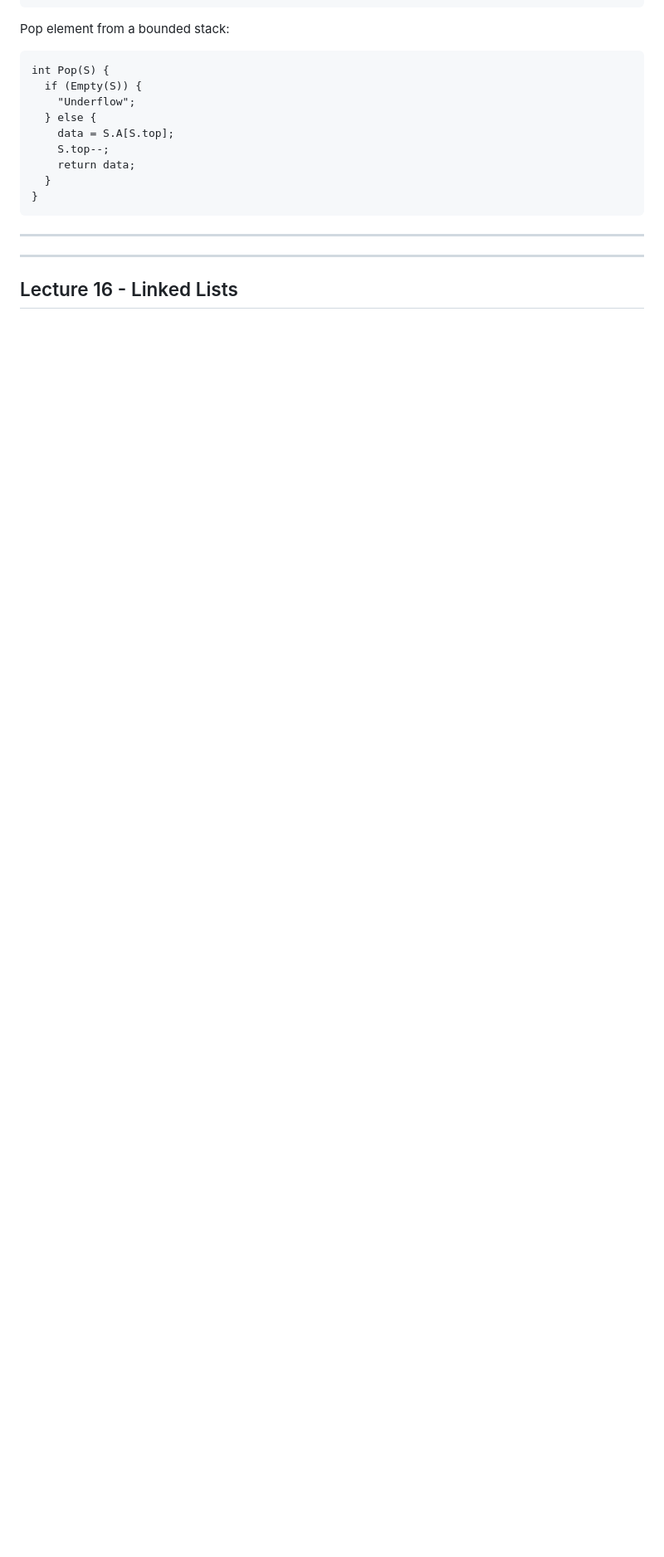
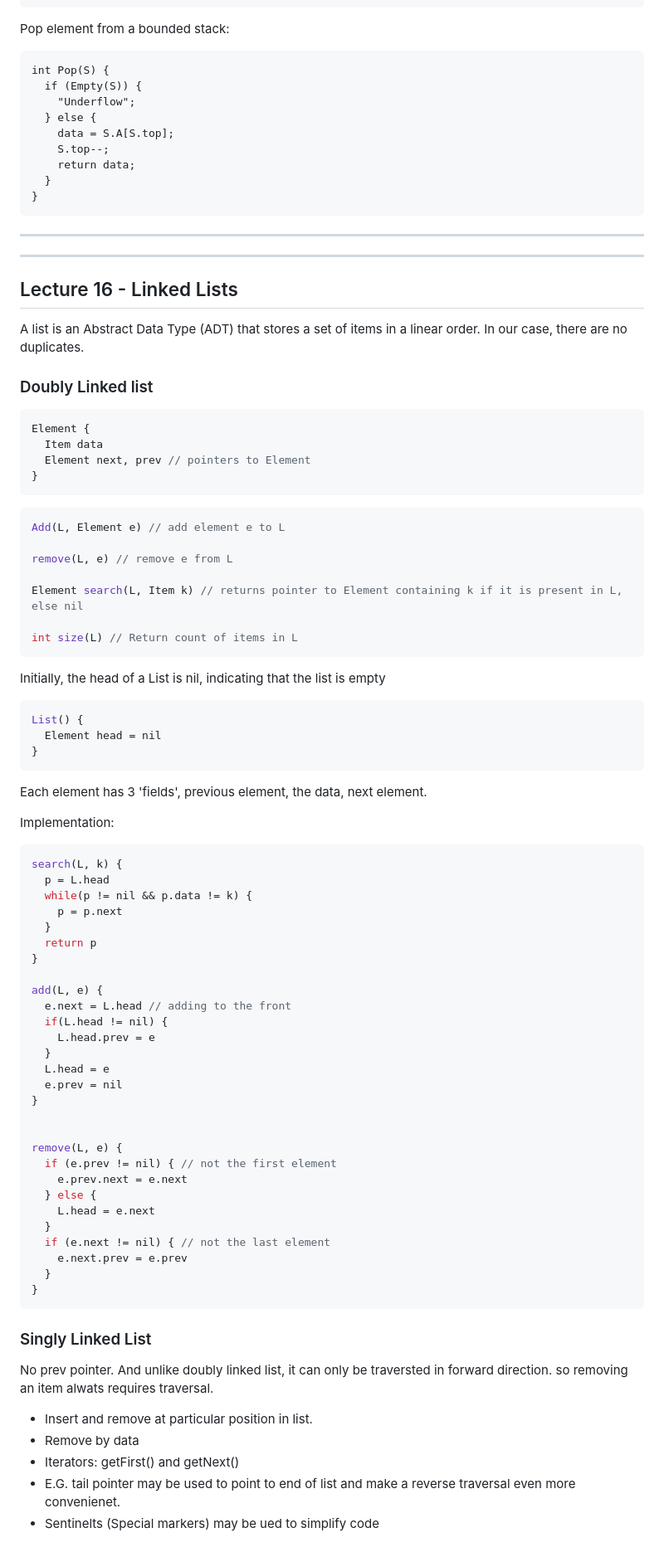
Before and after one commit to cuustard/uni, a Markdown page: SCC.121.md, the part around the change printed below. Shown: that part at 83% size. GitHub-like rendering; blank space fills up the shorter version.

Commit message:
asdasd

````diff
--- a/SCC.121.md
+++ b/SCC.121.md
@@ -957,3 +957,77 @@ int Pop(S) {
 ---
 
 ## Lecture 16 - Linked Lists
+
+A list is an Abstract Data Type (ADT) that stores a set of items in a linear order. In our case, there are no duplicates.
+
+### Doubly Linked list
+
+```C
+Element {
+  Item data
+  Element next, prev // pointers to Element
+}
+```
+
+```C
+Add(L, Element e) // add element e to L
+
+remove(L, e) // remove e from L
+
+Element search(L, Item k) // returns pointer to Element containing k if it is present in L, else nil
+
+int size(L) // Return count of items in L
+```
+
+Initially, the head of a List is nil, indicating that the list is empty
+
+```C
+List() {
+  Element head = nil
+}
+```
+
+Each element has 3 'fields', previous element, the data, next element.
+
+Implementation:
+
+```C
+search(L, k) {
+  p = L.head
+  while(p != nil && p.data != k) {
+    p = p.next
+  }
+  return p
+}
+
+add(L, e) {
+  e.next = L.head // adding to the front
+  if(L.head != nil) {
+    L.head.prev = e
+  }
+  L.head = e
+  e.prev = nil
+}
+
+
+remove(L, e) {
+  if (e.prev != nil) { // not the first element
+    e.prev.next = e.next
+  } else {
+    L.head = e.next
+  }
+  if (e.next != nil) { // not the last element
+    e.next.prev = e.prev
+  }
+}
+```
+
+### Singly Linked List
+
+No prev pointer. And unlike doubly linked list, it can only be traversted in forward direction. so removing an item alwats requires traversal.
+
+- Insert and remove at particular position in list.
+- Remove by data
+- Iterators: getFirst() and getNext()
+- E.G. tail pointer may be used to point to end of list and make a reverse traversal even more convenienet.
+- Sentinelts (Special markers) may be ued to simplify code
````
Also changed, not shown: other parts of SCC.121.md (+1 -1 lines), MSCI.152.md (+22 -2 lines), images/corellation.png (added), 1 other file.
